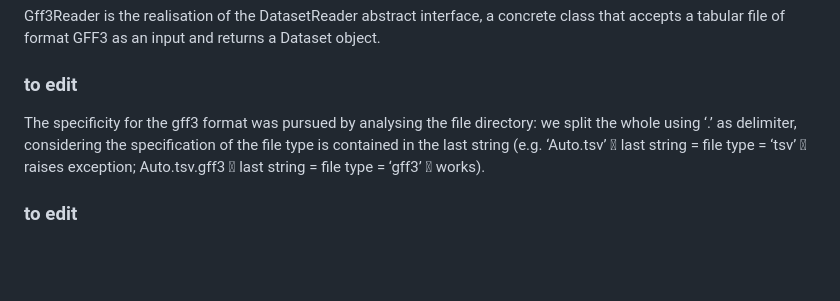
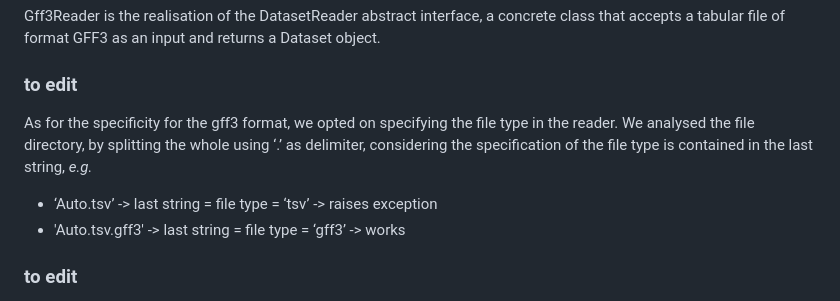
Before and after one commit to annacormio/genomeAnnotation_Genomics_2023, a Markdown page: README.md, the part around the change. GitHub-like rendering; blank space fills up the shorter version.

```diff
--- a/README.md
+++ b/README.md
@@ -17,7 +17,11 @@ Following the project specifications, we implemented the abstract interface <b>D
 Gff3Reader is the realisation of the DatasetReader abstract interface, a concrete class that accepts a tabular file of format GFF3 as an input and returns a Dataset object.
 
 ### to edit
-The specificity for the gff3 format was pursued by analysing the file directory: we split the whole using ‘.’ as delimiter, considering the specification of the file type is contained in the last string (e.g. ‘Auto.tsv’  last string = file type = ‘tsv’  raises exception; Auto.tsv.gff3  last string = file type = ‘gff3’  works).
+As for the specificity for the gff3 format, we opted on specifying the file type in the reader. We analysed the file directory, by splitting the whole using ‘.’ as delimiter, considering the specification of the file type is contained in the last string, <i>e.g.</i>
+* ‘Auto.tsv’ ->  last string = file type = ‘tsv’ -> raises exception
+* 'Auto.tsv.gff3' -> last string = file type = ‘gff3’ -> works
+
+
 ### to edit
 
 The Dataset class is built around a Pandas Dataframe and can perform a list of active operations on that, which are listed as its public methods; all of those operations return a Dataset object.
```
